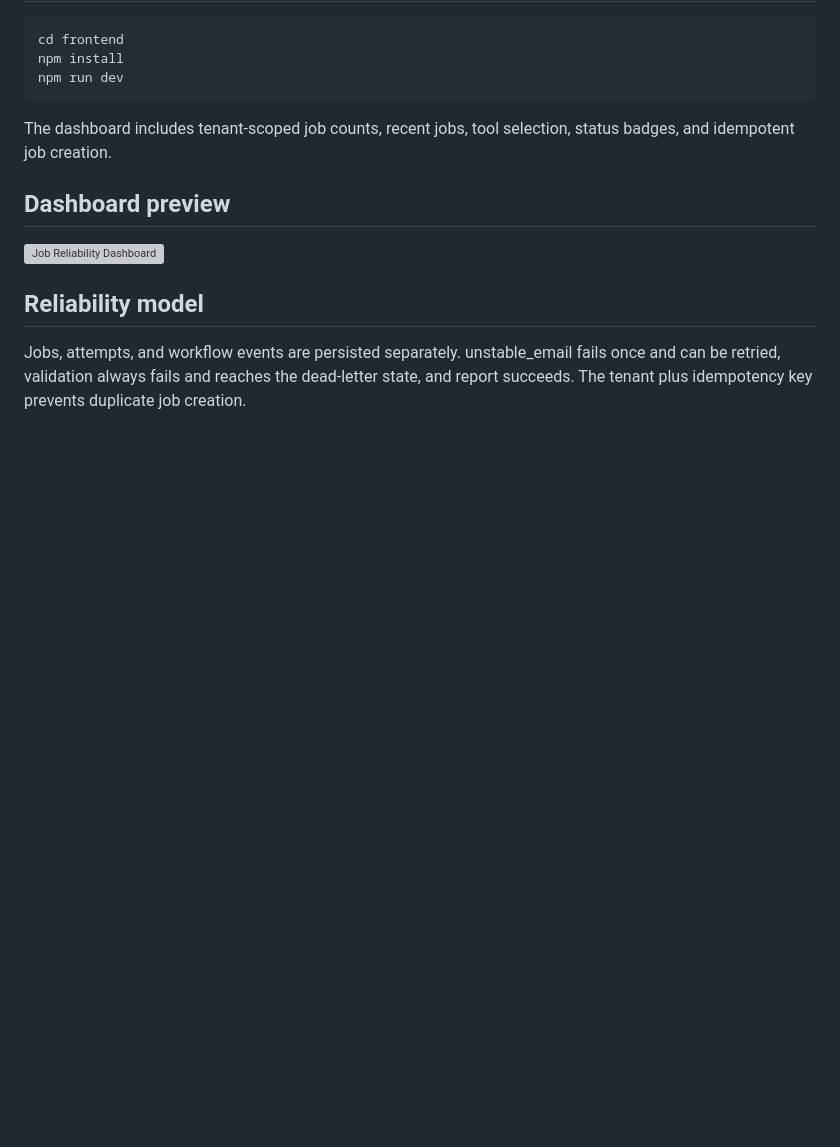
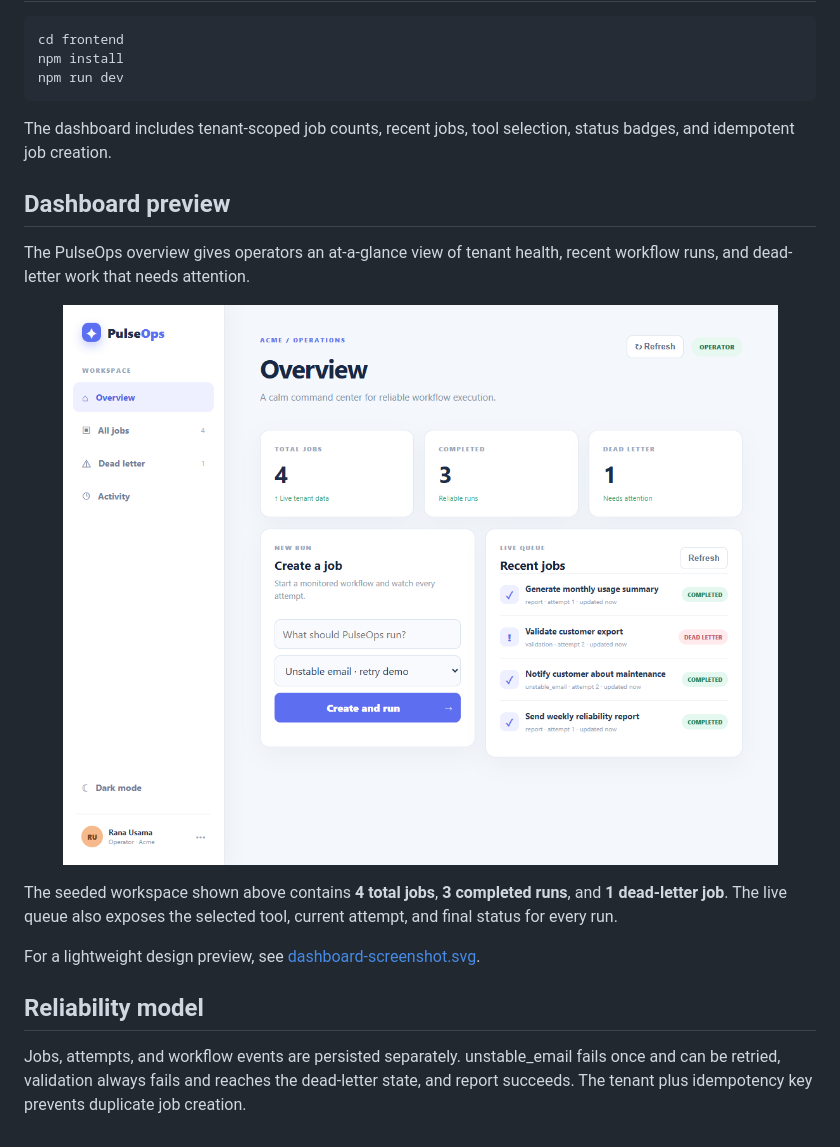
Before and after one commit to Ranausama420/langgraph-recovery-lab, a Markdown page: README.md, the part around the change. GitHub-like rendering; pictures changed too: docs/pulseops-dashboard.png (added); blank space fills up the shorter version; grey boxes are pictures that could not be loaded.

Commit message:
docs: add dashboard screenshot

```diff
--- a/README.md
+++ b/README.md
@@ -24,7 +24,15 @@ The dashboard includes tenant-scoped job counts, recent jobs, tool selection, st
 
 ## Dashboard preview
 
-![Job Reliability Dashboard](docs/dashboard-screenshot.svg)
+The PulseOps overview gives operators an at-a-glance view of tenant health, recent workflow runs, and dead-letter work that needs attention.
+
+<p align="center">
+  <img src="docs/pulseops-dashboard.png" alt="PulseOps Job Reliability Dashboard showing four jobs, three completed runs, and one dead-letter job" width="1100" />
+</p>
+
+The seeded workspace shown above contains **4 total jobs**, **3 completed runs**, and **1 dead-letter job**. The live queue also exposes the selected tool, current attempt, and final status for every run.
+
+For a lightweight design preview, see [dashboard-screenshot.svg](docs/dashboard-screenshot.svg).
 
 ## Reliability model
 
```
Also changed, not shown: 1 other file.
